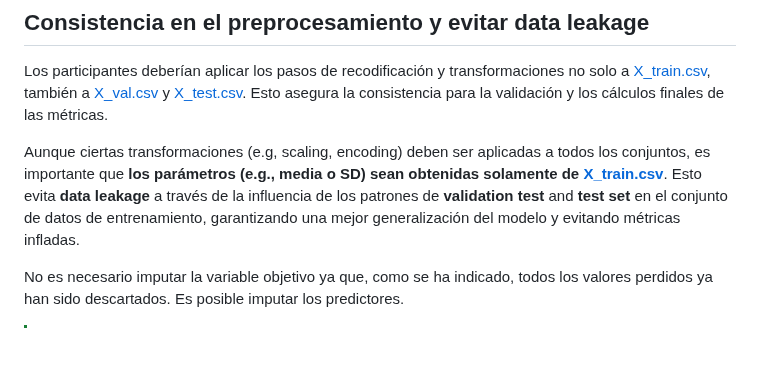
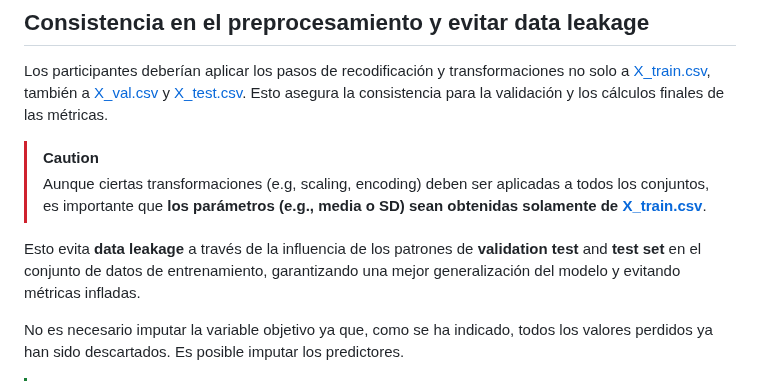
Before and after one commit to Doctorado-UDP/data-mining-2024, a Markdown page: prediction_challenge/README.md, the part around the change. GitHub-like rendering; blank space fills up the shorter version.

```diff
--- a/prediction_challenge/README.md
+++ b/prediction_challenge/README.md
@@ -61,7 +61,10 @@ De esta forma F1-Score = 0.800 $\sim$ 6.0; 0.900 \$\sim$ 6.6; y la nota máxima
 
 Los participantes deberían aplicar los pasos de recodificación y transformaciones no solo a [X_train.csv](https://github.com/Doctorado-UDP/data-mining-2024/blob/main/prediction_challenge/data/X_train.csv), también a [X_val.csv](https://github.com/Doctorado-UDP/data-mining-2024/blob/main/prediction_challenge/data/X_val.csv) y [X_test.csv](https://github.com/Doctorado-UDP/data-mining-2024/blob/main/prediction_challenge/data/X_test.csv). Esto asegura la consistencia para la validación y los cálculos finales de las métricas.
 
-Aunque ciertas transformaciones (e.g, scaling, encoding) deben ser aplicadas a todos los conjuntos, es importante que **los parámetros (e.g., media o SD) sean obtenidas solamente de [X_train.csv](https://github.com/Doctorado-UDP/data-mining-2024/blob/main/prediction_challenge/data/X_train.csv)**. Esto evita **data leakage** a través de la influencia de los patrones de **validation test** and **test set** en el conjunto de datos de entrenamiento, garantizando una mejor generalización del modelo y evitando métricas infladas.
+> [!CAUTION]
+> Aunque ciertas transformaciones (e.g, scaling, encoding) deben ser aplicadas a todos los conjuntos, es importante que **los parámetros (e.g., media o SD) sean obtenidas solamente de [X_train.csv](https://github.com/Doctorado-UDP/data-mining-2024/blob/main/prediction_challenge/data/X_train.csv)**.
+
+Esto evita **data leakage** a través de la influencia de los patrones de **validation test** and **test set** en el conjunto de datos de entrenamiento, garantizando una mejor generalización del modelo y evitando métricas infladas.
 
 No es necesario imputar la variable objetivo ya que, como se ha indicado, todos los valores perdidos ya han sido descartados. Es posible imputar los predictores.
 
```
